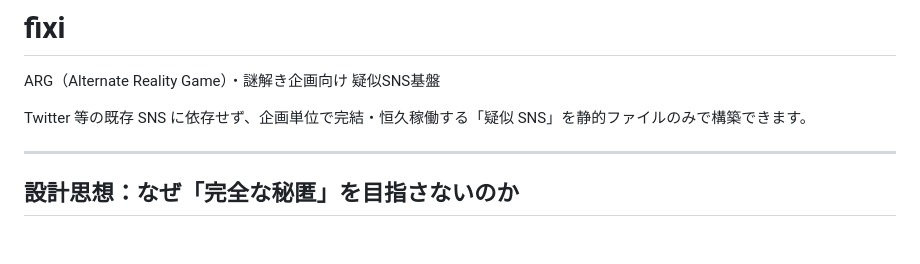
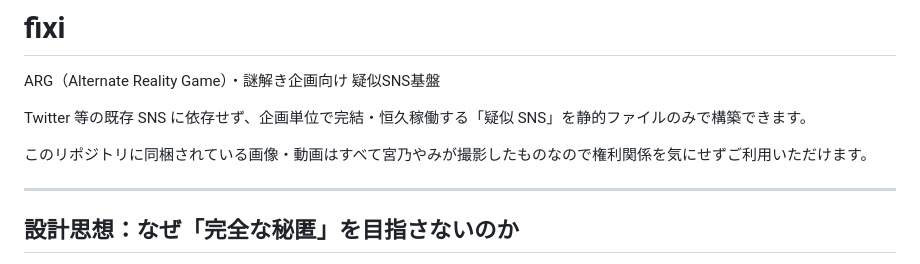
Before and after one commit to miyanoyami/fixi, a Markdown page: README.md, the part around the change. GitHub-like rendering; blank space fills up the shorter version.

```diff
--- a/README.md
+++ b/README.md
@@ -3,6 +3,8 @@
 ARG（Alternate Reality Game）・謎解き企画向け 疑似SNS基盤
 
 Twitter 等の既存 SNS に依存せず、企画単位で完結・恒久稼働する「疑似 SNS」を静的ファイルのみで構築できます。
+
+このリポジトリに同梱されている画像・動画はすべて宮乃やみが撮影したものなので権利関係を気にせずご利用いただけます。
 
 ---
 
```
